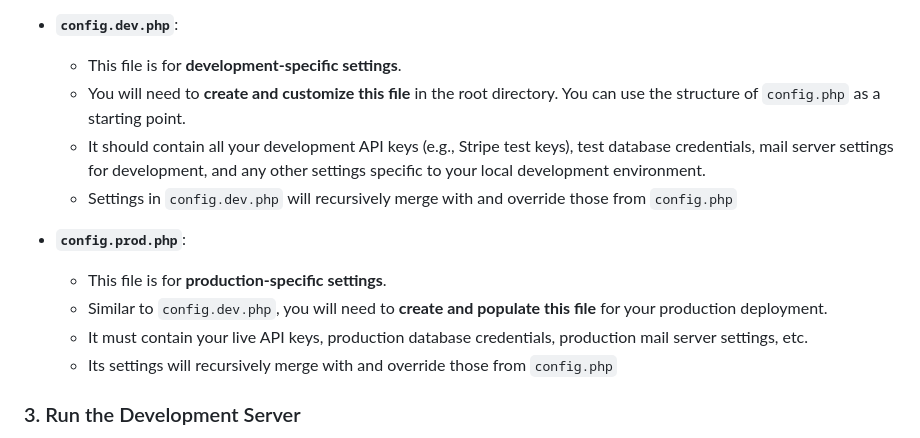
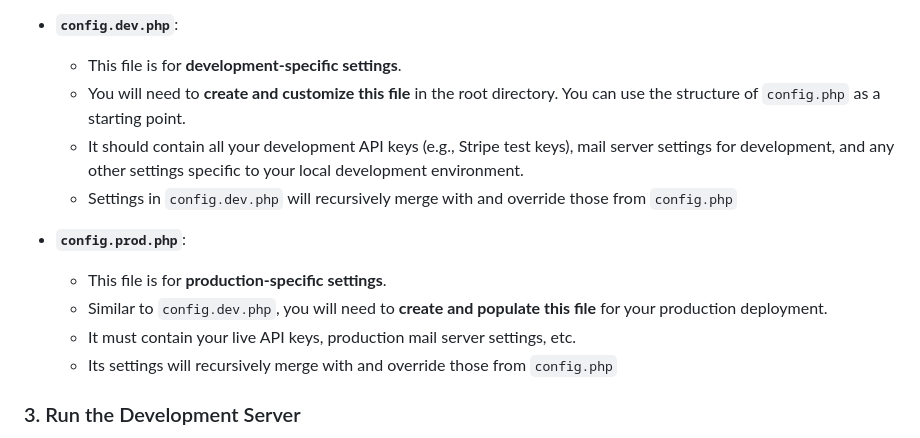
Before and after one commit to bullseye2d/bullseye2d.org, a Markdown page: README.md, the part around the change. GitHub-like rendering.

```diff
--- a/README.md
+++ b/README.md
@@ -32,13 +32,13 @@ Website settings are loaded from a base file and then overridden by environment-
 *   **`config.dev.php`**:
     *   This file is for **development-specific settings**.
     *   You will need to **create and customize this file** in the root directory. You can use the structure of `config.php` as a starting point.
-    *   It should contain all your development API keys (e.g., Stripe test keys), test database credentials, mail server settings for development, and any other settings specific to your local development environment.
+    *   It should contain all your development API keys (e.g., Stripe test keys), mail server settings for development, and any other settings specific to your local development environment.
     *   Settings in `config.dev.php` will recursively merge with and override those from `config.php`
 
 *   **`config.prod.php`**:
     *   This file is for **production-specific settings**.
     *   Similar to `config.dev.php`, you will need to **create and populate this file** for your production deployment.
-    *   It must contain your live API keys, production database credentials, production mail server settings, etc.
+    *   It must contain your live API keys, production mail server settings, etc.
     *   Its settings will recursively merge with and override those from `config.php`
 
 ### 3. Run the Development Server
```
